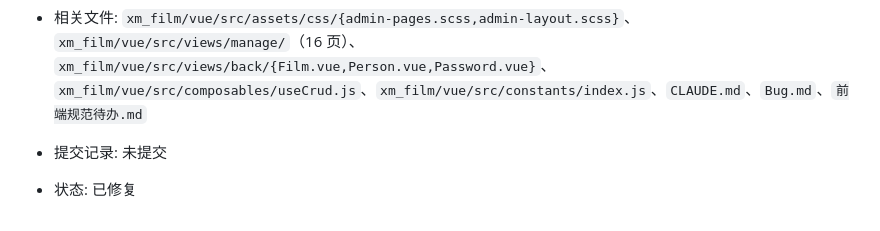
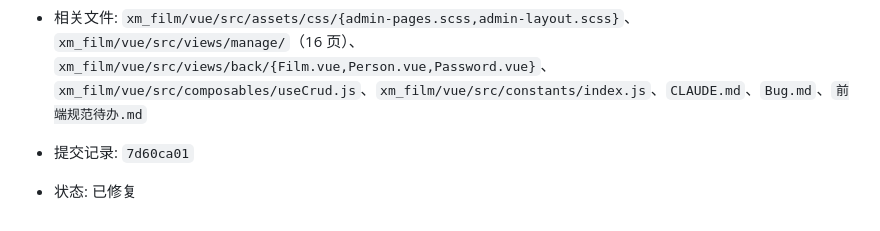
Before and after one commit to renjianfeng8/Java_SpringBoot, a Markdown page: Bug.md, the part around the change. GitHub-like rendering.

Commit message:
docs: Bug.md 回填 BUG-056 的提交哈希
Co-Authored-By: Claude Opus 4.7 <noreply@anthropic.com>

```diff
--- a/Bug.md
+++ b/Bug.md
@@ -993,5 +993,5 @@
   - **`manage/Home.vue` 的图表每次加载初始化两次**（`initData()` 内显式初始化一次，`watch` 又初始化一次；因为每次都先 `dispose` 旧实例，所以只是冗余不是错误）。该 `watch` 服务于后续数据更新，未动。
   - **「重置」按钮沿用 `type="warning"`**：按 §3.7 功能色不得用于装饰，橙色「重置」站不住；但这是全站既有约定（前台 1 页 + back 4 页 + manage 13 页共 18 处，含 BUG-055 已审的前台页），不静默分叉，留待一次性统一。
 - 相关文件: `xm_film/vue/src/assets/css/{admin-pages.scss,admin-layout.scss}`、`xm_film/vue/src/views/manage/`（16 页）、`xm_film/vue/src/views/back/{Film.vue,Person.vue,Password.vue}`、`xm_film/vue/src/composables/useCrud.js`、`xm_film/vue/src/constants/index.js`、`CLAUDE.md`、`Bug.md`、`前端规范待办.md`
-- 提交记录: 未提交
+- 提交记录: `7d60ca01`
 - 状态: 已修复
```
